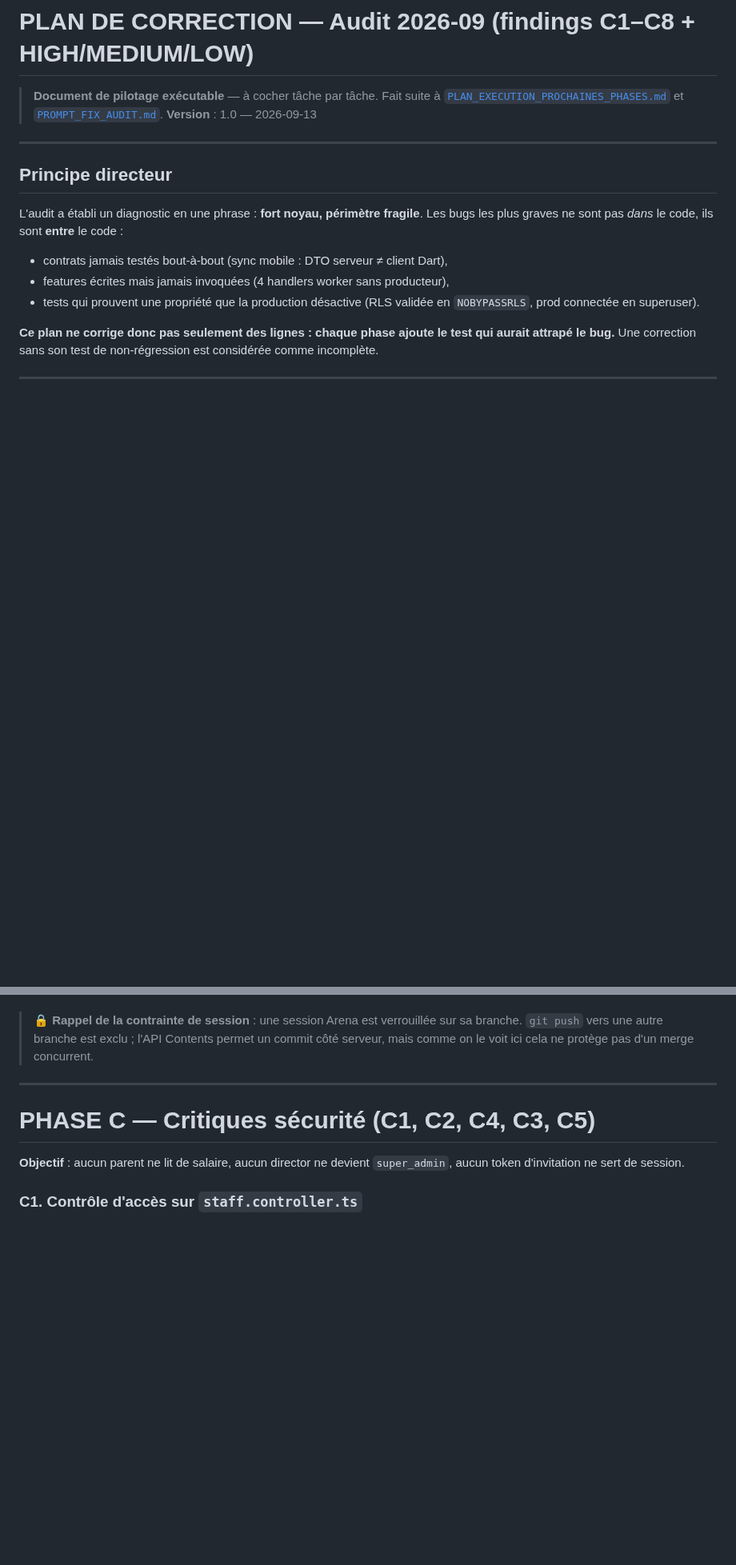
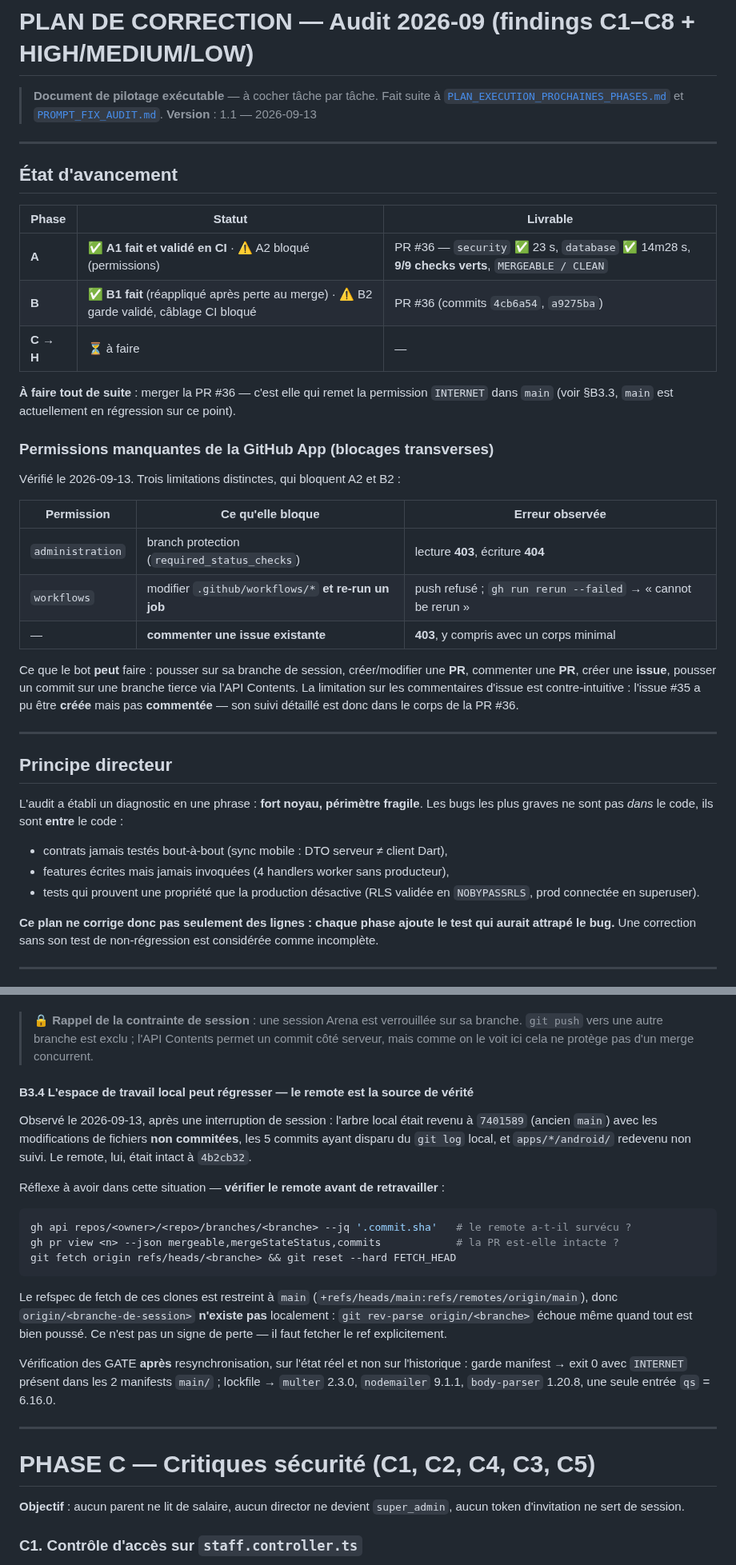
Before and after one commit to Allintelligence2024/cr-cheDZ, a Markdown page: docs/PLAN_CORRECTION_AUDIT_2026-09.md, 2 parts joined by grey strips. Shown at 80% size. Drawn GitHub-style; blank space fills up the shorter version.

Commit message:
docs(audit): plan v1.1 — Phases A et B validées en CI, permissions manquantes, §B3.4
Bandeau d'état : A1 fait et validé en CI (PR #36, 9/9 checks verts,
MERGEABLE/CLEAN, security 23s, database 14m28s), B1 fait, A2/B2 bloqués.

Nouveau tableau des permissions manquantes de la GitHub App — trois
limitations distinctes vérifiées :
- administration : branch protection 403 en lecture / 404 en écriture
- workflows : bloque la modification des workflows ET le re-run d'un job
  (gh run rerun --failed -> "cannot be rerun")
- commentaires d'issue existante : 403, y compris avec un corps minimal
Contre-intuitif : l'issue #35 a pu être CREEE mais pas COMMENTEE ; son suivi
détaillé est donc dans le corps de la PR #36. Le bot peut en revanche pousser
sur sa branche, créer/modifier/commenter une PR, et committer sur une branche
tierce via l'API Contents.

§B3.4 (nouveau) : l'espace de travail local peut régresser — le remote est la
source de vérité. Observé après interruption : arbre local revenu à 7401589
avec les modifications non commitées et 5 commits disparus du log local, alors
que le remote était intact à 4b2cb32. D'où le réflexe "vérifier le remote avant
de retravailler", et un piège précis : le refspec de fetch de ces clones est
restreint à main, donc origin/<branche-de-session> n'existe pas localement et
git rev-parse échoue même quand tout est bien poussé.

GATE revérifiés après resynchronisation sur l'état réel (pas l'historique) :
garde manifest exit 0 avec INTERNET dans les 2 manifests main/ ; lockfile
multer 2.3.0 / nodemailer 9.1.1 / body-parser 1.20.8 / qs 6.16.0 en entrée
unique.

Refs #8, #35

Co-authored-by: arena-agent <297053741+arena-agent@users.noreply.github.com>

````diff
--- a/docs/PLAN_CORRECTION_AUDIT_2026-09.md
+++ b/docs/PLAN_CORRECTION_AUDIT_2026-09.md
@@ -3,7 +3,35 @@
 > **Document de pilotage exécutable** — à cocher tâche par tâche.
 > Fait suite à [`PLAN_EXECUTION_PROCHAINES_PHASES.md`](PLAN_EXECUTION_PROCHAINES_PHASES.md) et
 > [`PROMPT_FIX_AUDIT.md`](PROMPT_FIX_AUDIT.md).
-> **Version** : 1.0 — 2026-09-13
+> **Version** : 1.1 — 2026-09-13
+
+---
+
+## État d'avancement
+
+| Phase | Statut | Livrable |
+|---|---|---|
+| **A** | ✅ **A1 fait et validé en CI** · ⚠️ A2 bloqué (permissions) | PR #36 — `security` ✅ 23 s, `database` ✅ 14m28 s, **9/9 checks verts**, `MERGEABLE / CLEAN` |
+| **B** | ✅ **B1 fait** (réappliqué après perte au merge) · ⚠️ B2 garde validé, câblage CI bloqué | PR #36 (commits `4cb6a54`, `a9275ba`) |
+| **C** → **H** | ⏳ à faire | — |
+
+**À faire tout de suite** : merger la PR #36 — c'est elle qui remet la permission `INTERNET`
+dans `main` (voir §B3.3, `main` est actuellement en régression sur ce point).
+
+### Permissions manquantes de la GitHub App (blocages transverses)
+
+Vérifié le 2026-09-13. Trois limitations distinctes, qui bloquent A2 et B2 :
+
+| Permission | Ce qu'elle bloque | Erreur observée |
+|---|---|---|
+| `administration` | branch protection (`required_status_checks`) | lecture **403**, écriture **404** |
+| `workflows` | modifier `.github/workflows/*` **et re-run un job** | push refusé ; `gh run rerun --failed` → « cannot be rerun » |
+| — | **commenter une issue existante** | **403**, y compris avec un corps minimal |
+
+Ce que le bot **peut** faire : pousser sur sa branche de session, créer/modifier une **PR**,
+commenter une **PR**, créer une **issue**, pousser un commit sur une branche tierce via l'API
+Contents. La limitation sur les commentaires d'issue est contre-intuitive : l'issue #35 a pu être
+**créée** mais pas **commentée** — son suivi détaillé est donc dans le corps de la PR #36.
 
 ---
 
@@ -431,6 +459,30 @@ Les deux commits orphelins `083c0b6`/`4463110` peuvent être ignorés (la branch
 > 🔒 **Rappel de la contrainte de session** : une session Arena est verrouillée sur sa branche.
 > `git push` vers une autre branche est exclu ; l'API Contents permet un commit côté serveur,
 > mais comme on le voit ici cela ne protège pas d'un merge concurrent.
+
+#### B3.4 L'espace de travail local peut régresser — le remote est la source de vérité
+
+Observé le 2026-09-13, après une interruption de session : l'arbre local était revenu à
+`7401589` (ancien `main`) avec les modifications de fichiers **non commitées**, les 5 commits
+ayant disparu du `git log` local, et `apps/*/android/` redevenu non suivi. Le remote, lui,
+était intact à `4b2cb32`.
+
+Réflexe à avoir dans cette situation — **vérifier le remote avant de retravailler** :
+
+```bash
+gh api repos/<owner>/<repo>/branches/<branche> --jq '.commit.sha'   # le remote a-t-il survécu ?
+gh pr view <n> --json mergeable,mergeStateStatus,commits            # la PR est-elle intacte ?
+git fetch origin refs/heads/<branche> && git reset --hard FETCH_HEAD
+```
+
+Le refspec de fetch de ces clones est restreint à `main`
+(`+refs/heads/main:refs/remotes/origin/main`), donc `origin/<branche-de-session>` **n'existe pas**
+localement : `git rev-parse origin/<branche>` échoue même quand tout est bien poussé. Ce n'est pas
+un signe de perte — il faut fetcher le ref explicitement.
+
+Vérification des GATE **après** resynchronisation, sur l'état réel et non sur l'historique :
+garde manifest → exit 0 avec `INTERNET` présent dans les 2 manifests `main/` ; lockfile →
+`multer` 2.3.0, `nodemailer` 9.1.1, `body-parser` 1.20.8, une seule entrée `qs` = 6.16.0.
 
 ---
 
````
